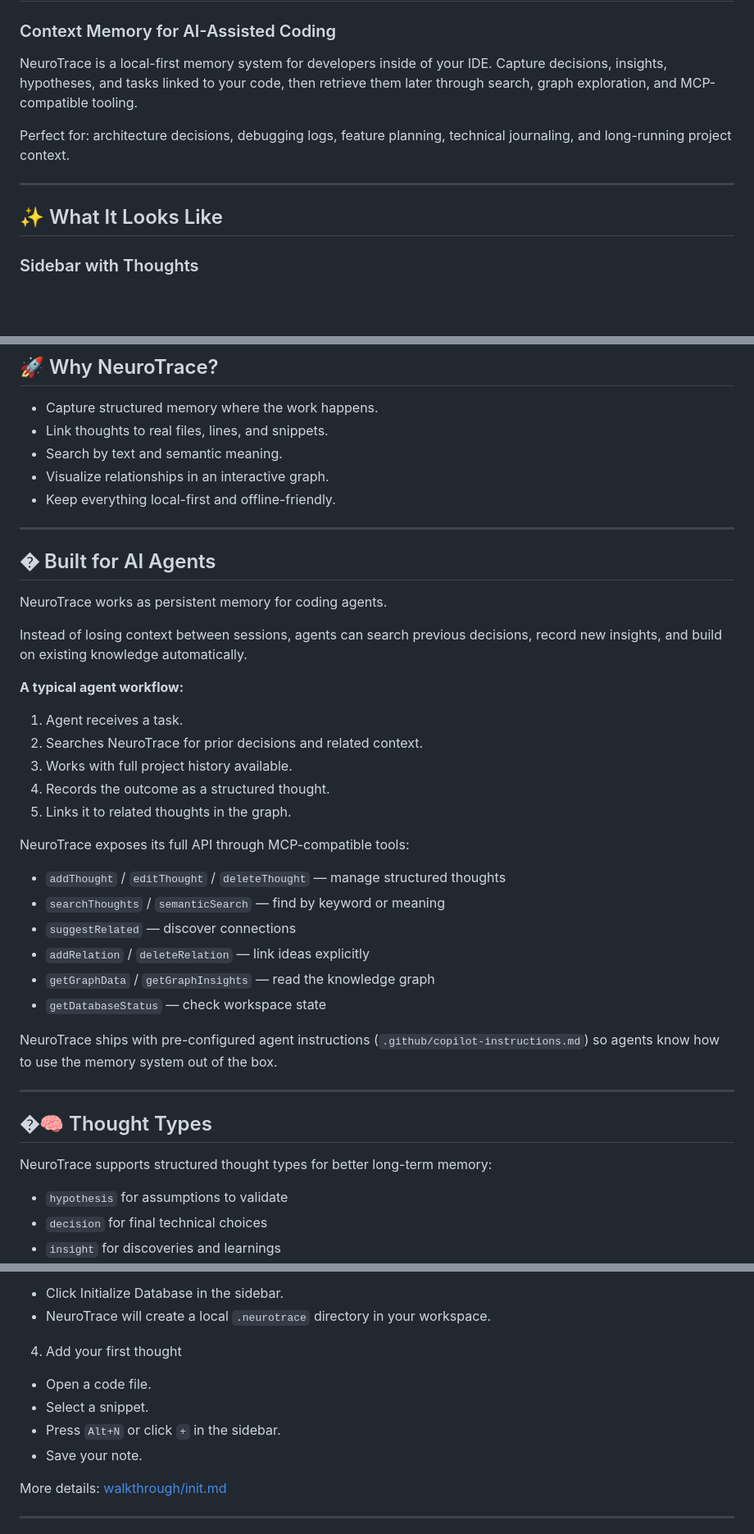
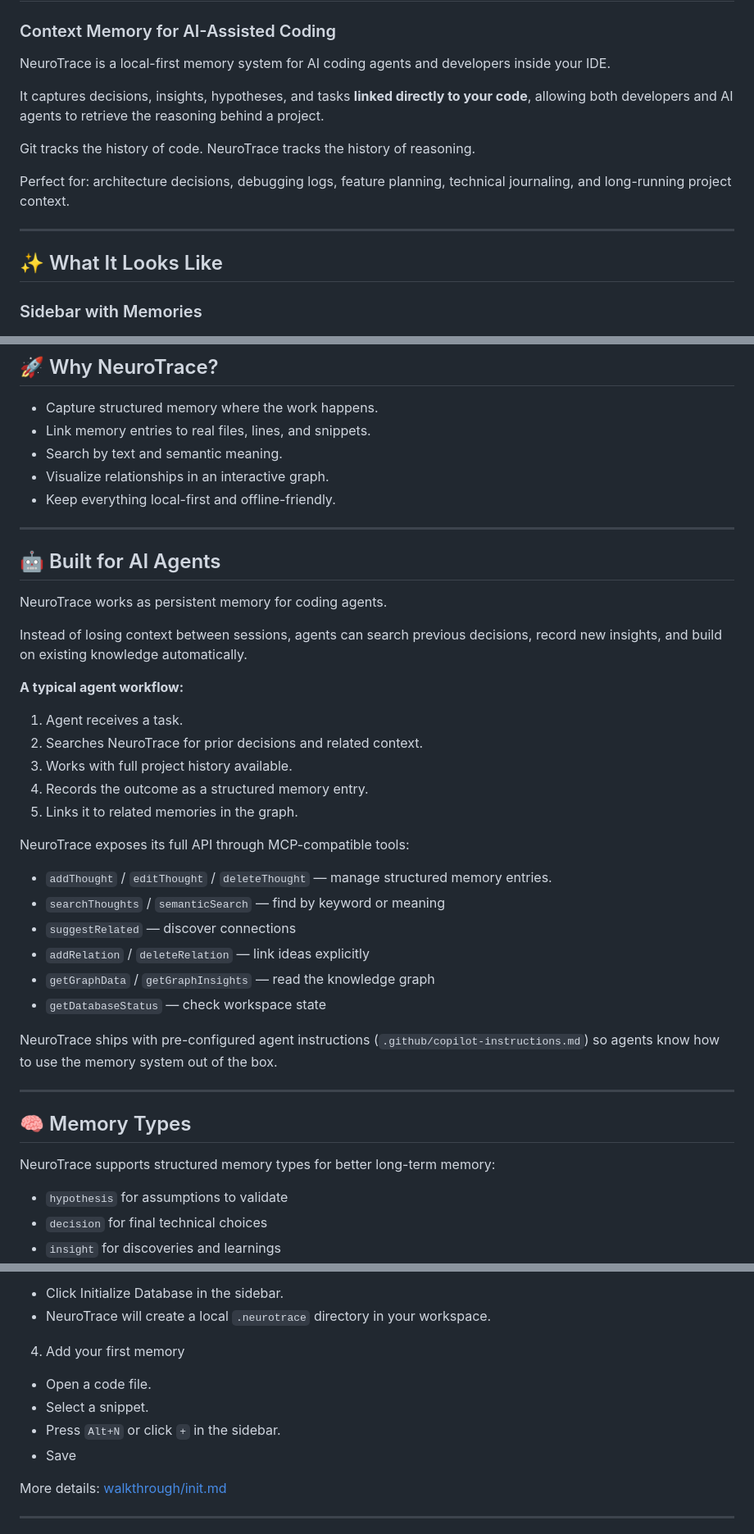
Before and after one commit to BlackIron-Technologies/Neurotrace_c, a Markdown page: README.md, 3 parts joined by grey strips. Shown at 82% size. Rendered like a GitHub page; blank space fills up the shorter version.

Commit message:
Revise README and init guide for clarity; update terminology from "thoughts" to "memories" and enhance descriptions of features and workflows.

```diff
--- a/README.md
+++ b/README.md
@@ -2,8 +2,12 @@
 
 ### Context Memory for AI-Assisted Coding
 
-NeuroTrace is a local-first memory system for developers inside of your IDE.
-Capture decisions, insights, hypotheses, and tasks linked to your code, then retrieve them later through search, graph exploration, and MCP-compatible tooling.
+NeuroTrace is a local-first memory system for AI coding agents and developers inside your IDE.
+
+It captures decisions, insights, hypotheses, and tasks **linked directly to your code**, allowing both developers and AI agents to retrieve the reasoning behind a project.
+
+Git tracks the history of code.
+NeuroTrace tracks the history of reasoning.
 
 Perfect for: architecture decisions, debugging logs, feature planning, technical journaling, and long-running project context.
 
@@ -11,7 +15,7 @@ Perfect for: architecture decisions, debugging logs, feature planning, technical
 
 ## ✨ What It Looks Like
 
-### Sidebar with Thoughts
+### Sidebar with Memories
 
 ![Sidebar](media/sidebar-screenshot.png)
 
@@ -24,14 +28,14 @@ Perfect for: architecture decisions, debugging logs, feature planning, technical
 ## 🚀 Why NeuroTrace?
 
 - Capture structured memory where the work happens.
-- Link thoughts to real files, lines, and snippets.
+- Link memory entries to real files, lines, and snippets.
 - Search by text and semantic meaning.
 - Visualize relationships in an interactive graph.
 - Keep everything local-first and offline-friendly.
 
 ---
 
-## � Built for AI Agents
+## 🤖 Built for AI Agents
 
 NeuroTrace works as persistent memory for coding agents.
 
@@ -42,12 +46,12 @@ Instead of losing context between sessions, agents can search previous decisions
 1. Agent receives a task.
 2. Searches NeuroTrace for prior decisions and related context.
 3. Works with full project history available.
-4. Records the outcome as a structured thought.
-5. Links it to related thoughts in the graph.
+4. Records the outcome as a structured memory entry.
+5. Links it to related memories in the graph.
 
 NeuroTrace exposes its full API through MCP-compatible tools:
 
-- `addThought` / `editThought` / `deleteThought` — manage structured thoughts
+- `addThought` / `editThought` / `deleteThought` — manage structured memory entries.
 - `searchThoughts` / `semanticSearch` — find by keyword or meaning
 - `suggestRelated` — discover connections
 - `addRelation` / `deleteRelation` — link ideas explicitly
@@ -58,9 +62,9 @@ NeuroTrace ships with pre-configured agent instructions (`.github/copilot-instru
 
 ---
 
-## �🧠 Thought Types
+## 🧠 Memory Types
 
-NeuroTrace supports structured thought types for better long-term memory:
+NeuroTrace supports structured memory types for better long-term memory:
 
 - `hypothesis` for assumptions to validate
 - `decision` for final technical choices
@@ -96,11 +100,11 @@ For transparency, security-critical code is open source in our [GitHub repositor
 - Click Initialize Database in the sidebar.
 - NeuroTrace will create a local `.neurotrace` directory in your workspace.
 
-4. Add your first thought
+4. Add your first memory
 - Open a code file.
 - Select a snippet.
 - Press `Alt+N` or click `+` in the sidebar.
-- Save your note.
+- Save
 
 More details: [walkthrough/init.md](walkthrough/init.md)
 
```
Also changed, not shown: other parts of README.md (+1 -1 lines), walkthrough/init.md (+84 -84 lines).
